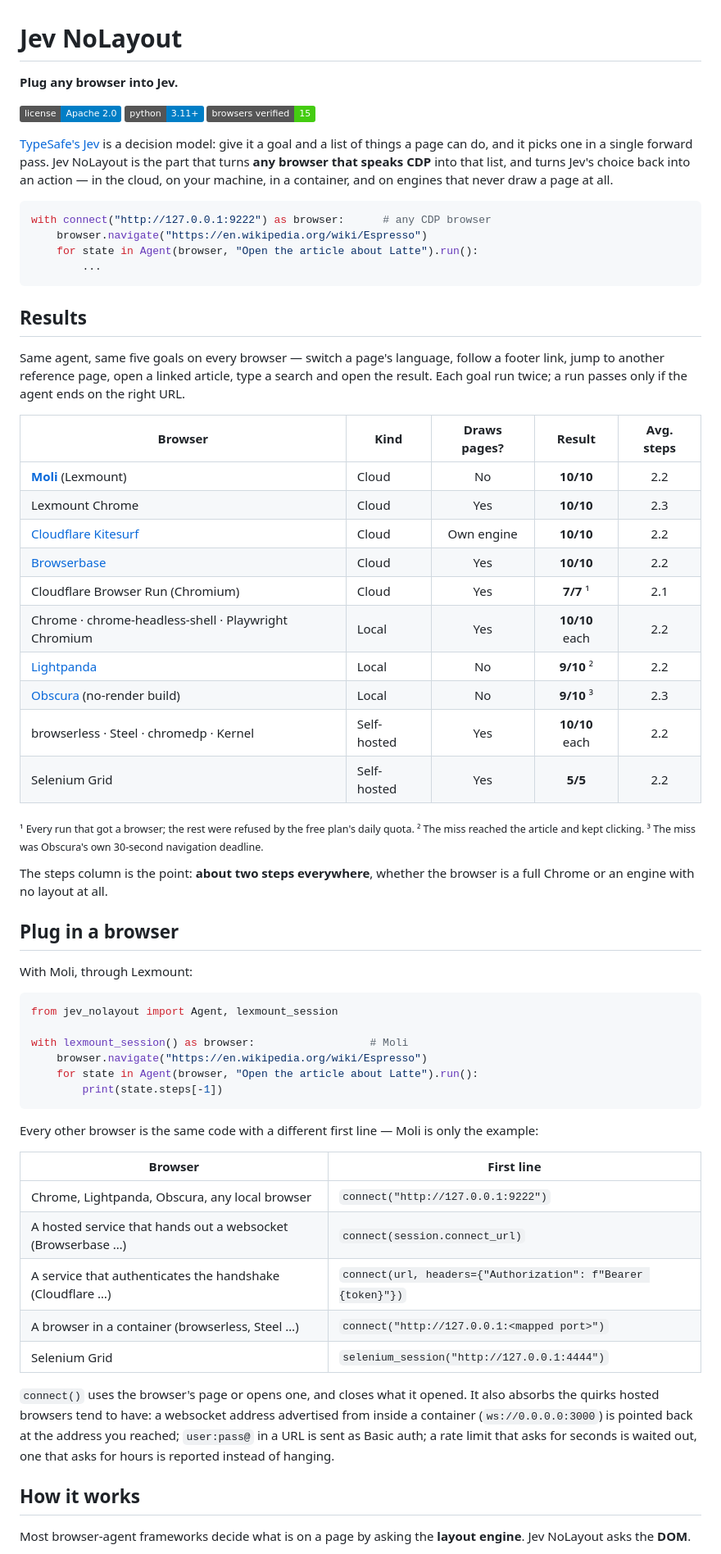
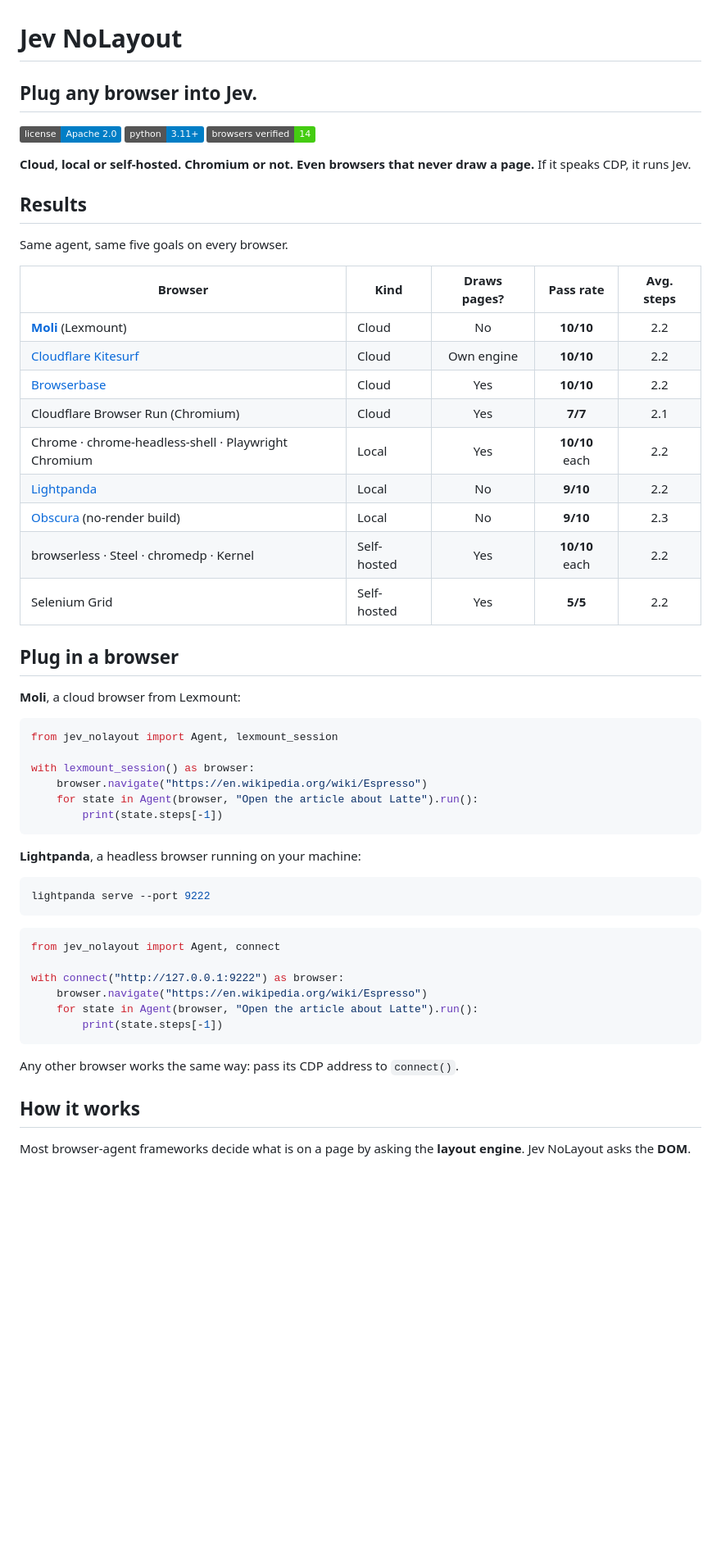
Before and after one commit to lexmount/jev-browser-bridge, a Markdown page: README.md, the part around the change. Shown at 82% size. Rendered like a GitHub page; badges without logos; blank space fills up the shorter version.

Commit message:
docs: put 'any browser' first, and show Moli and Lightpanda
Drop the introduction of Jev and the opening code sample; the first thing a
reader sees is that any CDP browser plugs in. Results keep one line of
context, call the column pass rate, drop the footnotes and the Lexmount
Chrome row. Connecting shows two worked examples: Moli in the cloud and
Lightpanda on the local machine.

Signed-off-by: waple0820 <feng.wang@lexmount.com>

````diff
--- a/README.md
+++ b/README.md
@@ -1,65 +1,59 @@
 # Jev NoLayout
 
-**Plug any browser into Jev.**
+## Plug **any** browser into Jev.
 
 [![License](https://img.shields.io/badge/license-Apache%202.0-blue.svg)](LICENSE)
 [![Python](https://img.shields.io/badge/python-3.11%2B-blue.svg)](pyproject.toml)
-[![Browsers](https://img.shields.io/badge/browsers%20verified-15-brightgreen.svg)](#results)
+[![Browsers](https://img.shields.io/badge/browsers%20verified-14-brightgreen.svg)](#results)
 
-[TypeSafe's Jev](https://docs.typesafe.ai/introduction) is a decision model: give it a goal and a list of things a page can do, and it picks one in a single forward pass. Jev NoLayout is the part that turns **any browser that speaks CDP** into that list, and turns Jev's choice back into an action — in the cloud, on your machine, in a container, and on engines that never draw a page at all.
-
-```python
-with connect("http://127.0.0.1:9222") as browser:      # any CDP browser
-    browser.navigate("https://en.wikipedia.org/wiki/Espresso")
-    for state in Agent(browser, "Open the article about Latte").run():
-        ...
-```
+**Cloud, local or self-hosted. Chromium or not. Even browsers that never draw a page.**
+If it speaks CDP, it runs Jev.
 
 ## Results
 
-Same agent, same five goals on every browser — switch a page's language, follow a footer link, jump to another reference page, open a linked article, type a search and open the result. Each goal run twice; a run passes only if the agent ends on the right URL.
+Same agent, same five goals on every browser.
 
-| Browser | Kind | Draws pages? | Result | Avg. steps |
+| Browser | Kind | Draws pages? | Pass rate | Avg. steps |
 | --- | --- | :-: | :-: | :-: |
 | **[Moli](https://browser.lexmount.com)** (Lexmount) | Cloud | No | **10/10** | 2.2 |
-| Lexmount Chrome | Cloud | Yes | **10/10** | 2.3 |
 | [Cloudflare Kitesurf](https://developers.cloudflare.com/browser-run/kitesurf/) | Cloud | Own engine | **10/10** | 2.2 |
 | [Browserbase](https://www.browserbase.com) | Cloud | Yes | **10/10** | 2.2 |
-| Cloudflare Browser Run (Chromium) | Cloud | Yes | **7/7** ¹ | 2.1 |
+| Cloudflare Browser Run (Chromium) | Cloud | Yes | **7/7** | 2.1 |
 | Chrome · chrome-headless-shell · Playwright Chromium | Local | Yes | **10/10** each | 2.2 |
-| [Lightpanda](https://lightpanda.io) | Local | No | **9/10** ² | 2.2 |
-| [Obscura](https://github.com/h4ckf0r0day/obscura) (no-render build) | Local | No | **9/10** ³ | 2.3 |
+| [Lightpanda](https://lightpanda.io) | Local | No | **9/10** | 2.2 |
+| [Obscura](https://github.com/h4ckf0r0day/obscura) (no-render build) | Local | No | **9/10** | 2.3 |
 | browserless · Steel · chromedp · Kernel | Self-hosted | Yes | **10/10** each | 2.2 |
 | Selenium Grid | Self-hosted | Yes | **5/5** | 2.2 |
 
-<sub>¹ Every run that got a browser; the rest were refused by the free plan's daily quota. ² The miss reached the article and kept clicking. ³ The miss was Obscura's own 30-second navigation deadline.</sub>
-
-The steps column is the point: **about two steps everywhere**, whether the browser is a full Chrome or an engine with no layout at all.
-
 ## Plug in a browser
 
-With Moli, through Lexmount:
+**Moli**, a cloud browser from Lexmount:
 
 ```python
 from jev_nolayout import Agent, lexmount_session
 
-with lexmount_session() as browser:                  # Moli
+with lexmount_session() as browser:
     browser.navigate("https://en.wikipedia.org/wiki/Espresso")
     for state in Agent(browser, "Open the article about Latte").run():
         print(state.steps[-1])
 ```
 
-Every other browser is the same code with a different first line — Moli is only the example:
+**Lightpanda**, a headless browser running on your machine:
 
-| Browser | First line |
-| --- | --- |
-| Chrome, Lightpanda, Obscura, any local browser | `connect("http://127.0.0.1:9222")` |
-| A hosted service that hands out a websocket (Browserbase …) | `connect(session.connect_url)` |
-| A service that authenticates the handshake (Cloudflare …) | `connect(url, headers={"Authorization": f"Bearer {token}"})` |
-| A browser in a container (browserless, Steel …) | `connect("http://127.0.0.1:<mapped port>")` |
-| Selenium Grid | `selenium_session("http://127.0.0.1:4444")` |
+```bash
+lightpanda serve --port 9222
+```
 
-`connect()` uses the browser's page or opens one, and closes what it opened. It also absorbs the quirks hosted browsers tend to have: a websocket address advertised from inside a container (`ws://0.0.0.0:3000`) is pointed back at the address you reached; `user:pass@` in a URL is sent as Basic auth; a rate limit that asks for seconds is waited out, one that asks for hours is reported instead of hanging.
+```python
+from jev_nolayout import Agent, connect
+
+with connect("http://127.0.0.1:9222") as browser:
+    browser.navigate("https://en.wikipedia.org/wiki/Espresso")
+    for state in Agent(browser, "Open the article about Latte").run():
+        print(state.steps[-1])
+```
+
+Any other browser works the same way: pass its CDP address to `connect()`.
 
 ## How it works
 
````
